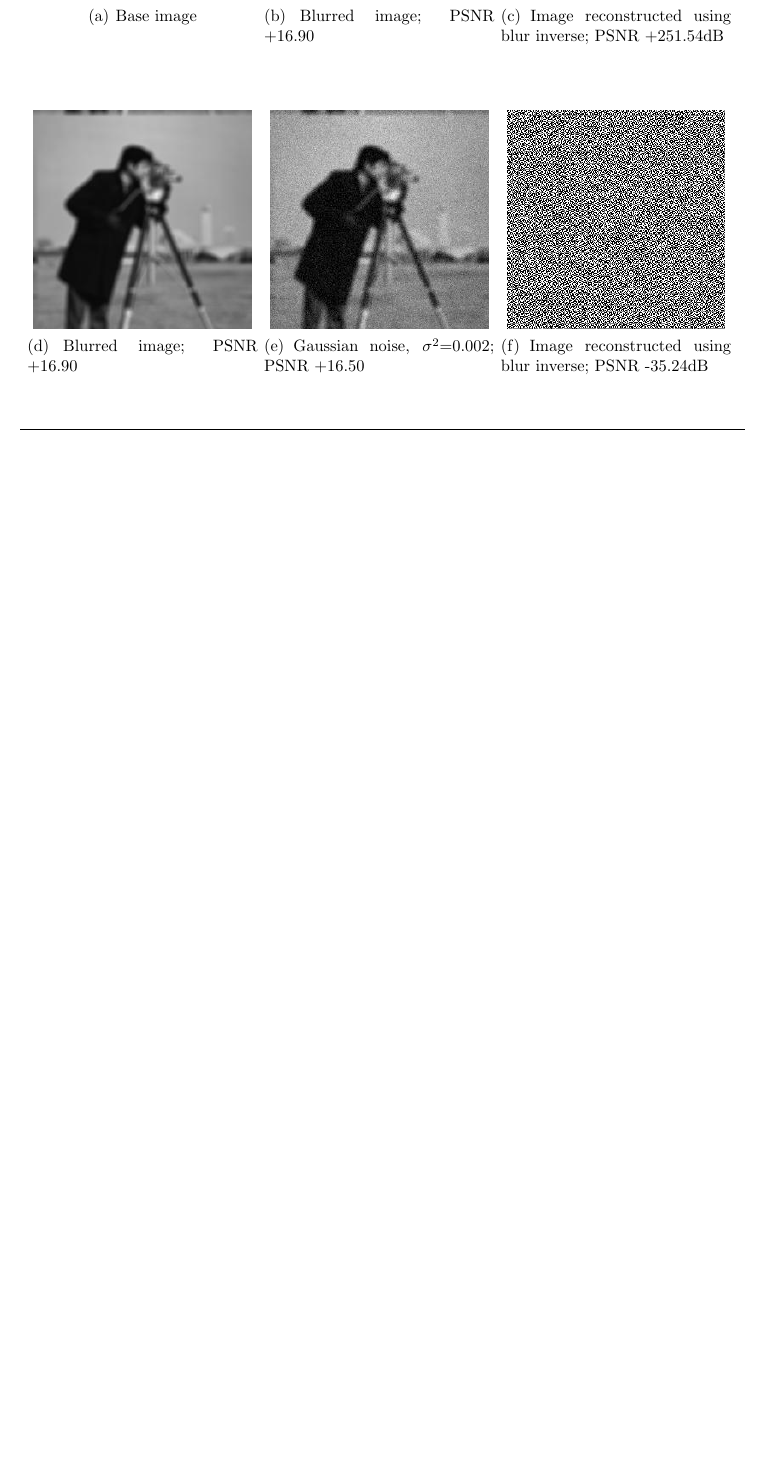
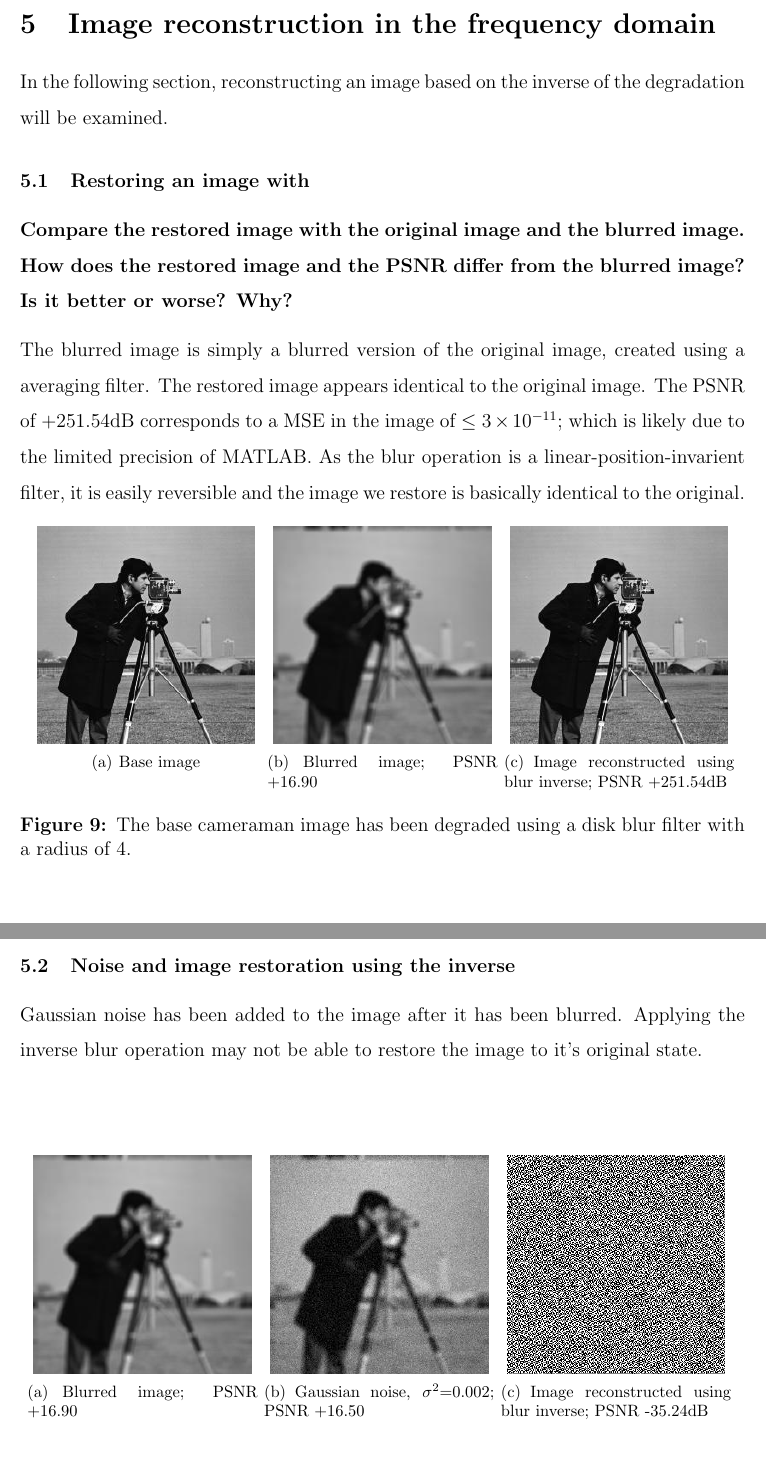
Before and after one commit to cheics/Image-Processing-Lab3, a LaTeX document (report.tex): part of page 19 of 20 before the commit and two parts of pages 20 and 21 of 22 after it, the two joined at a grey line, cut at the place of the change, the shorter picture padded with empty space. Compiled offline with pdfLaTeX.

Commit message:
Question 6, 6.1, 6.2 done

```diff
--- a/report.tex
+++ b/report.tex
@@ -356,6 +357,13 @@ filtering methods?}
 \section{Image reconstruction in the frequency domain}
 
-\subsection{Section1}
+In the following section, reconstructing an image based on the inverse of the degradation will be examined.
+
+\subsection{Restoring an image with }
+
+\subsubsection{Compare the restored image with the original image and the blurred image. How does the restored image and the PSNR differ from the blurred image? Is it better or worse? Why?}
+The blurred image is simply a blurred version of the original image, created using a averaging filter. The restored image appears identical to the original image. The PSNR of +251.54dB corresponds to a MSE in the image of $\leq 3\times{10}^{-11}$; which is likely due to the limited precision of MATLAB. As the blur operation is a linear-position-invarient filter, it is easily reversible and the image we restore is basically identical to the original.
+
+
 \begin{figure}[ht]
 \centering
 	\subfigure[Base image]{
@@ -367,9 +375,17 @@ filtering methods?}
 	\subfigure[Image reconstructed using blur inverse; PSNR +251.54dB]{
 	\includegraphics[width=0.30\textwidth]{question6/1_cam_unblur}
 	}
+	\caption{The base cameraman image has been degraded using a disk blur filter with a radius of 4.}
 \end{figure}
 
-\subsection{Section2}
+\clearpage
+\subsection{Noise and image restoration using the inverse}
+Gaussian noise has been added to the image after it has been blurred. Applying the inverse blur operation may not be able to restore the image to it's original state.
+
+\subsubsection{}
+
+
+
 \begin{figure}[ht]
 \centering
 	\subfigure[Blurred image; PSNR +16.90]{
```
Also changed, not shown: report.tex (1 more changed lines).
